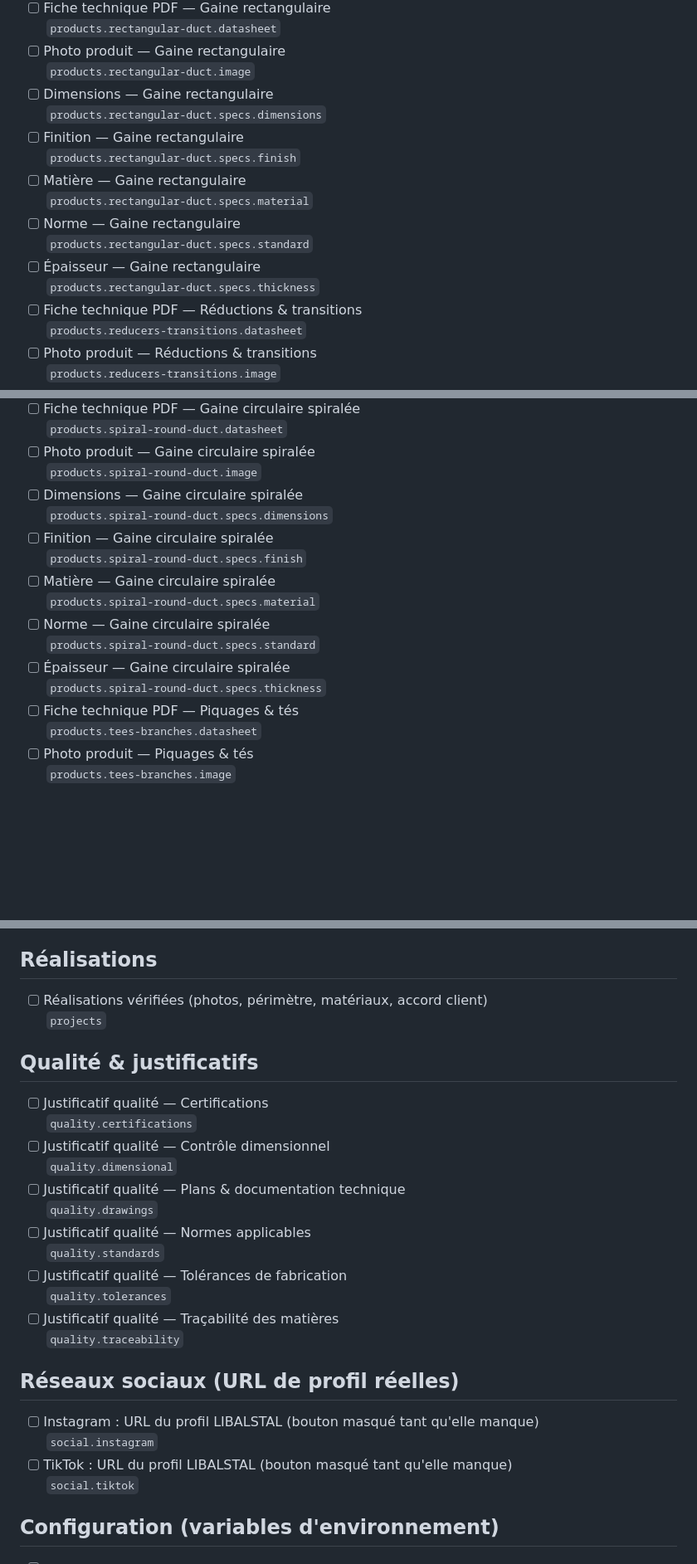
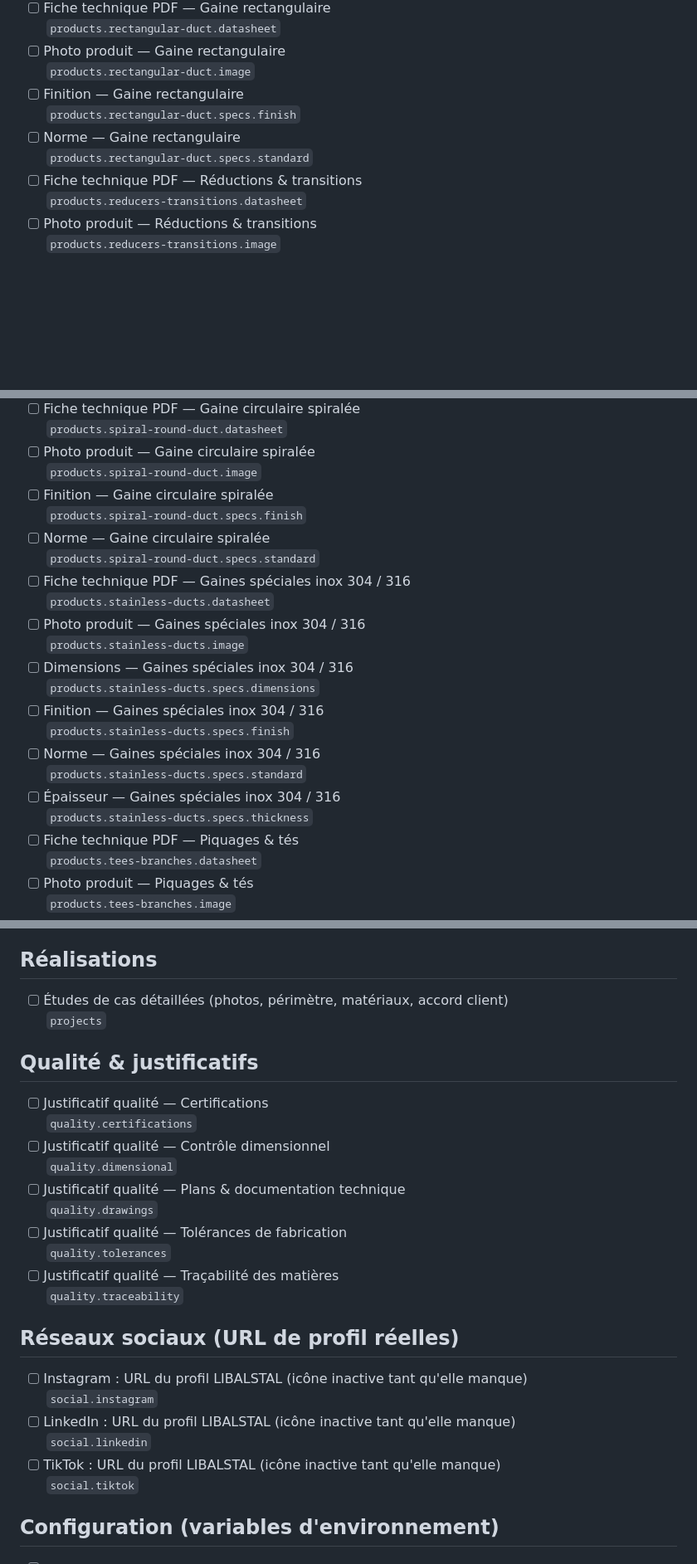
Before and after one commit to stallibal-create/www, a Markdown page: MISSING-INFO.md, 3 parts joined by grey strips. Shown at 83% size. Drawn GitHub-style; blank space fills up the shorter version.

```diff
--- a/MISSING-INFO.md
+++ b/MISSING-INFO.md
@@ -126,16 +107,10 @@ Renseignez les valeurs dans `content/site.json` (chemin indiqué sous chaque lig
   `products.rectangular-duct.datasheet`
 - [ ] Photo produit — Gaine rectangulaire
   `products.rectangular-duct.image`
-- [ ] Dimensions — Gaine rectangulaire
-  `products.rectangular-duct.specs.dimensions`
 - [ ] Finition — Gaine rectangulaire
   `products.rectangular-duct.specs.finish`
-- [ ] Matière — Gaine rectangulaire
-  `products.rectangular-duct.specs.material`
 - [ ] Norme — Gaine rectangulaire
   `products.rectangular-duct.specs.standard`
-- [ ] Épaisseur — Gaine rectangulaire
-  `products.rectangular-duct.specs.thickness`
 - [ ] Fiche technique PDF — Réductions & transitions
   `products.reducers-transitions.datasheet`
 - [ ] Photo produit — Réductions & transitions
@@ -154,16 +129,22 @@ Renseignez les valeurs dans `content/site.json` (chemin indiqué sous chaque lig
   `products.spiral-round-duct.datasheet`
 - [ ] Photo produit — Gaine circulaire spiralée
   `products.spiral-round-duct.image`
-- [ ] Dimensions — Gaine circulaire spiralée
-  `products.spiral-round-duct.specs.dimensions`
 - [ ] Finition — Gaine circulaire spiralée
   `products.spiral-round-duct.specs.finish`
-- [ ] Matière — Gaine circulaire spiralée
-  `products.spiral-round-duct.specs.material`
 - [ ] Norme — Gaine circulaire spiralée
   `products.spiral-round-duct.specs.standard`
-- [ ] Épaisseur — Gaine circulaire spiralée
-  `products.spiral-round-duct.specs.thickness`
+- [ ] Fiche technique PDF — Gaines spéciales inox 304 / 316
+  `products.stainless-ducts.datasheet`
+- [ ] Photo produit — Gaines spéciales inox 304 / 316
+  `products.stainless-ducts.image`
+- [ ] Dimensions — Gaines spéciales inox 304 / 316
+  `products.stainless-ducts.specs.dimensions`
+- [ ] Finition — Gaines spéciales inox 304 / 316
+  `products.stainless-ducts.specs.finish`
+- [ ] Norme — Gaines spéciales inox 304 / 316
+  `products.stainless-ducts.specs.standard`
+- [ ] Épaisseur — Gaines spéciales inox 304 / 316
+  `products.stainless-ducts.specs.thickness`
 - [ ] Fiche technique PDF — Piquages & tés
   `products.tees-branches.datasheet`
 - [ ] Photo produit — Piquages & tés
@@ -181,7 +162,7 @@ Renseignez les valeurs dans `content/site.json` (chemin indiqué sous chaque lig
 
 ## Réalisations
 
-- [ ] Réalisations vérifiées (photos, périmètre, matériaux, accord client)
+- [ ] Études de cas détaillées (photos, périmètre, matériaux, accord client)
   `projects`
 
 ## Qualité & justificatifs
@@ -192,8 +173,6 @@ Renseignez les valeurs dans `content/site.json` (chemin indiqué sous chaque lig
   `quality.dimensional`
 - [ ] Justificatif qualité — Plans & documentation technique
   `quality.drawings`
-- [ ] Justificatif qualité — Normes applicables
-  `quality.standards`
 - [ ] Justificatif qualité — Tolérances de fabrication
   `quality.tolerances`
 - [ ] Justificatif qualité — Traçabilité des matières
@@ -201,9 +180,11 @@ Renseignez les valeurs dans `content/site.json` (chemin indiqué sous chaque lig
 
 ## Réseaux sociaux (URL de profil réelles)
 
-- [ ] Instagram : URL du profil LIBALSTAL (bouton masqué tant qu'elle manque)
+- [ ] Instagram : URL du profil LIBALSTAL (icône inactive tant qu'elle manque)
   `social.instagram`
-- [ ] TikTok : URL du profil LIBALSTAL (bouton masqué tant qu'elle manque)
+- [ ] LinkedIn : URL du profil LIBALSTAL (icône inactive tant qu'elle manque)
+  `social.linkedin`
+- [ ] TikTok : URL du profil LIBALSTAL (icône inactive tant qu'elle manque)
   `social.tiktok`
 
 ## Configuration (variables d'environnement)
```
Also changed, not shown: other parts of MISSING-INFO.md (+25 -44 lines).
